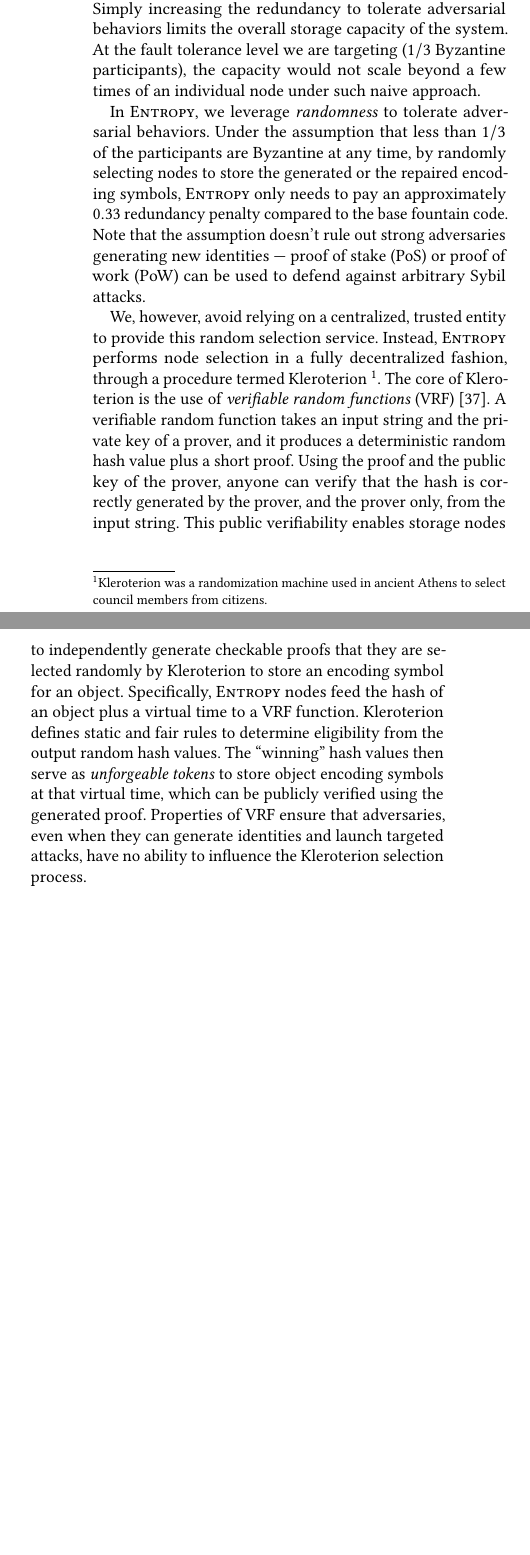
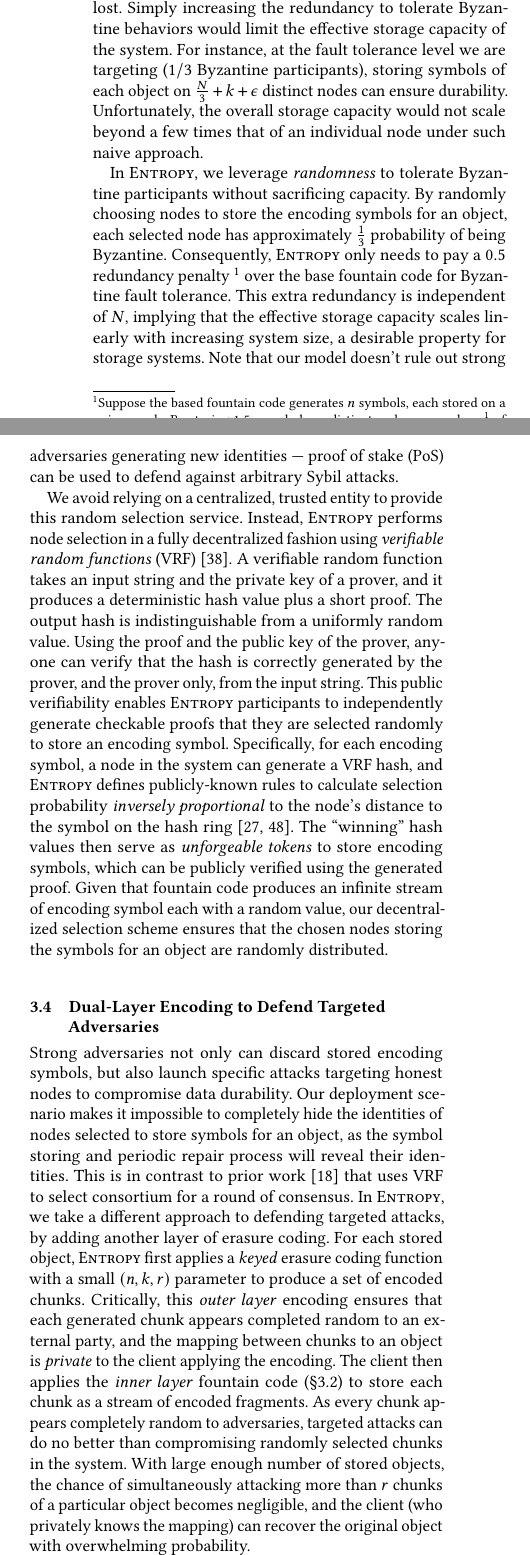
Before and after one commit to sgdxbc/dddht-paper, a LaTeX document (paper.tex, which reads sections/approach.tex): two parts of the columns of page 4 of 14 before the commit and two parts of the columns of page 4 of 15 after it, joined at a grey line, cut so that both start at the same text, the shorter picture padded with empty space. Compiled offline with pdfLaTeX; a LaTeX package or settings file that is missing is left out.

Commit message:
update approach section

```diff
--- a/sections/approach.tex
+++ b/sections/approach.tex
@@ -94,24 +93,50 @@ Adversaries can still claim storage of sufficient number of encoding symbols, re
-Simply increasing the redundancy to tolerate adversarial behaviors limits the overall storage capacity of the system.
-At the fault tolerance level we are targeting ($1/3$ Byzantine participants), the capacity would not scale beyond a few times of an individual node under such naive approach.
+Rateless erasure code alone does not solve the durability challenge.
+Byzantine participants can claim storage of sufficient number of encoding symbols, resulting in less than $k + \epsilon$ symbols survived on honest nodes.
+Once they collude and delete the stored symbols, the original object is permanently lost.
+Simply increasing the redundancy to tolerate Byzantine behaviors would limit the effective storage capacity of the system.
+For instance, at the fault tolerance level we are targeting ($1/3$ Byzantine participants), storing symbols of each object on $\frac{N}{3} + k + \epsilon$ distinct nodes can ensure durability.
+Unfortunately, the overall storage capacity would not scale beyond a few times that of an individual node under such naive approach.
 
-In \sys, we leverage \textit{randomness} to tolerate adversarial behaviors.
-Under the assumption
-%\sgd{I prefer to say this as an "assertion" instead of "assumption". Assumption sounds like it may be violated some time. However we rely on it to be hold for all time in order to ensure safety.}
-that less than $1/3$ of the participants are Byzantine at any time, by randomly selecting nodes to store the generated or the repaired encoding symbols, \sys only needs to pay an approximately $0.33$ redundancy penalty compared to the base fountain code.
-%\sgd{Should be 0.5: (1 + 0.5) * (1 - 1/3) = 1}
-Note that the assumption doesn't rule out strong adversaries generating new identities --- proof of stake (PoS) or proof of work (PoW) can be used to defend against arbitrary Sybil attacks.
+In \sys, we leverage \textit{randomness} to tolerate Byzantine participants without sacrificing capacity.
+By randomly choosing nodes to store the encoding symbols for an object, each selected node has approximately $\frac{1}{3}$ probability of being Byzantine.
+Consequently, \sys only needs to pay a $0.5$ redundancy penalty~\footnote{Suppose the based fountain code generates $n$ symbols, each stored on a unique node. By storing $1.5n$ symbols on distinct nodes, even when $\frac{1}{3}$ of the nodes are Byzantine, $n$ symbols are still stored on honest nodes.} over the base fountain code for Byzantine fault tolerance.
+This extra redundancy is independent of $N$, implying that the effective storage capacity scales linearly with increasing system size, a desirable property for storage systems.
+Note that our model doesn't rule out strong adversaries generating new identities --- proof of stake (PoS) can be used to defend against arbitrary Sybil attacks.
 
-We, however, avoid relying on a centralized, trusted entity to provide this random selection service.
-Instead, \sys performs node selection in a fully decentralized fashion, through a procedure termed Kleroterion~\footnote{Kleroterion was a randomization machine used in ancient Athens to select council members from citizens.}.
-The core of Kleroterion is the use of \textit{verifiable random functions} (VRF) \cite{vrf}.
-A verifiable random function takes an input string and the private key of a prover, and it produces a deterministic random hash value plus a short proof.
+We avoid relying on a centralized, trusted entity to provide this random selection service.
+Instead, \sys performs node selection in a fully decentralized fashion using \emph{verifiable random functions} (VRF)~\cite{vrf}.
+A verifiable random function takes an input string and the private key of a prover, and it produces a deterministic hash value plus a short proof.
+The output hash is indistinguishable from a uniformly random value.
 Using the proof and the public key of the prover, anyone can verify that the hash is correctly generated by the prover, and the prover only, from the input string.
-%\lijl{Include proper mathematical definition?}
-This public verifiability enables storage nodes to independently generate checkable proofs that they are selected randomly by Kleroterion to store an encoding symbol for an object.
-Specifically, \sys nodes feed the hash of an object plus a virtual time to a VRF function.
-Kleroterion defines static and fair rules to determine eligibility from the output random hash values.
-The ``winning'' hash values then serve as \textit{unforgeable tokens} to store object encoding symbols at that virtual time, which can be publicly verified using the generated proof.
-Properties of VRF ensure that adversaries, even when they can generate identities and launch targeted attacks, have no ability to influence the Kleroterion selection process.
+This public verifiability enables \sys participants to independently generate checkable proofs that they are selected randomly to store an encoding symbol.
+Specifically, for each encoding symbol, a node in the system can generate a VRF hash, and \sys defines publicly-known rules to calculate selection probability \emph{inversely proportional} to the node's distance to the symbol on the hash ring~\cite{chash,chord}.
+The ``winning'' hash values then serve as \textit{unforgeable tokens} to store encoding symbols, which can be publicly verified using the generated proof.
+Given that fountain code produces an infinite stream of encoding symbol each with a random value, our decentralized selection scheme ensures that the chosen nodes storing the symbols for an object are randomly distributed.
+
+\subsection{Dual-Layer Encoding to Defend Targeted Adversaries}
+
+Strong adversaries not only can discard stored encoding symbols, but also launch specific attacks targeting honest nodes to compromise data durability.
+Our deployment scenario makes it impossible to completely hide the identities of nodes selected to store symbols for an object, as the symbol storing and periodic repair process will reveal their identities.
+This is in contrast to prior work~\cite{algorand} that uses VRF to select consortium for a round of consensus.
+In \sys, we take a different approach to defending targeted attacks, by adding another layer of erasure coding.
+For each stored object, \sys first applies a \emph{keyed} erasure coding function with a small $(n, k, r)$ parameter to produce a set of encoded chunks.
+Critically, this \emph{outer layer} encoding ensures that each generated chunk appears completed random to an external party, and the mapping between chunks to an object is \emph{private} to the client applying the encoding.
+The client then applies the \emph{inner layer} fountain code (\autoref{sec:approach:code}) to store each chunk as a stream of encoded fragments.
+As every chunk appears completely random to adversaries, targeted attacks can do no better than compromising randomly selected chunks in the system.
+With large enough number of stored objects, the chance of simultaneously attacking more than $r$ chunks of a particular object becomes negligible, and the client (who privately knows the mapping) can recover the original object with overwhelming probability.
+
+\iffalse
+
+%Through a procedure termed Kleroterion~\footnote{Kleroterion was a randomization machine used in ancient Athens to select council members from citizens.}.
+%The core of Kleroterion is the use of \textit{verifiable random functions} (VRF) \cite{vrf}.
+%A verifiable random function takes an input string and the private key of a prover, and it produces a deterministic random hash value plus a short proof.
+%Using the proof and the public key of the prover, anyone can verify that the hash is correctly generated by the prover, and the prover only, from the input string.
+%%\lijl{Include proper mathematical definition?}
+%This public verifiability enables storage nodes to independently generate checkable proofs that they are selected randomly by Kleroterion to store an encoding symbol for an object.
+%Specifically, \sys nodes feed the hash of an object plus a virtual time to a VRF function.
+%Kleroterion defines static and fair rules to determine eligibility from the output random hash values.
+%The ``winning'' hash values then serve as \textit{unforgeable tokens} to store object encoding symbols at that virtual time, which can be publicly verified using the generated proof.
+%Properties of VRF ensure that adversaries, even when they can generate identities and launch targeted attacks, have no ability to influence the Kleroterion selection process.
 
 %Critically, a node only needs to reveal its eligibility after it has stored the encoding symbol.
 
```
Also changed, not shown: sections/approach.tex (39 more changed lines).
